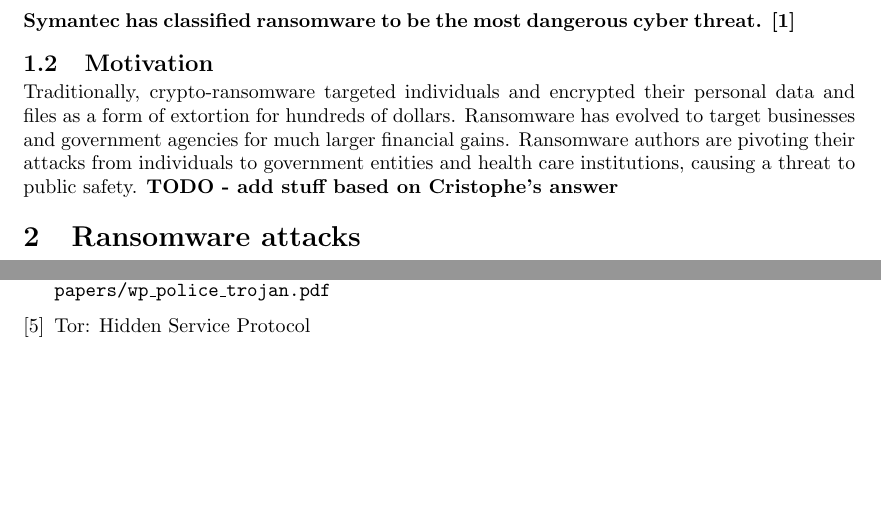
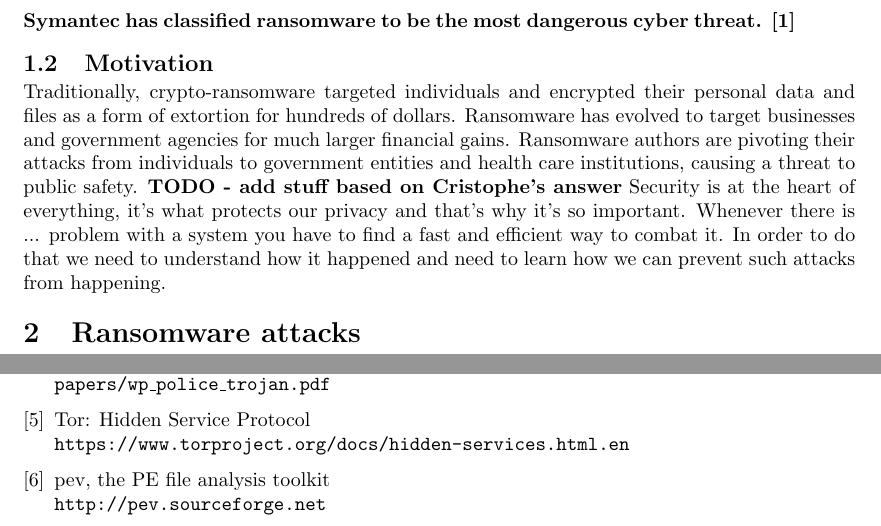
Before and after one commit to frebib/modern-day-ransomware, a LaTeX document (main.tex): two parts of pages 3 and 6 of 6, joined at a grey line, cut so that both start at the same text, the shorter picture padded with empty space. Compiled offline with pdfLaTeX.

Commit message:
Update on Overleaf.

```diff
--- a/main.tex
+++ b/main.tex
@@ -39,7 +39,7 @@ Starting from around 2012 the use of ransomware frauds has grown worldwide. In J
 \textbf{Symantec has classified ransomware to be the most dangerous cyber threat. \cite{symantec}}
 
 \subsection{Motivation}
-Traditionally, crypto-ransomware targeted individuals and encrypted their personal data and files as a form of extortion for hundreds of dollars. Ransomware has evolved to target businesses and government agencies for much larger financial gains. Ransomware authors are pivoting their attacks from individuals to government entities and health care institutions, causing a threat to public safety. \textbf{TODO - add stuff based on Cristophe's answer}
+Traditionally, crypto-ransomware targeted individuals and encrypted their personal data and files as a form of extortion for hundreds of dollars. Ransomware has evolved to target businesses and government agencies for much larger financial gains. Ransomware authors are pivoting their attacks from individuals to government entities and health care institutions, causing a threat to public safety. \textbf{TODO - add stuff based on Cristophe's answer} Security is at the heart of everything, it's what protects our privacy and that's why it's so important. Whenever there is ... problem with a system you have to find a fast and efficient way to combat it. In order to do that we need to understand how it happened and need to learn how we can prevent such attacks from happening.
 
 \section{Ransomware attacks}
 
@@ -138,7 +138,11 @@ AN IN-DEPTH ANALYSIS
 
 \bibitem{torcircuits}
 Tor: Hidden Service Protocol
+\\\texttt{https://www.torproject.org/docs/hidden-services.html.en}
 
+\bibitem{PEtoolkit}
+pev, the PE file analysis toolkit
+\\\texttt{http://pev.sourceforge.net}
 \end{thebibliography}
 
 \end{document}
```
